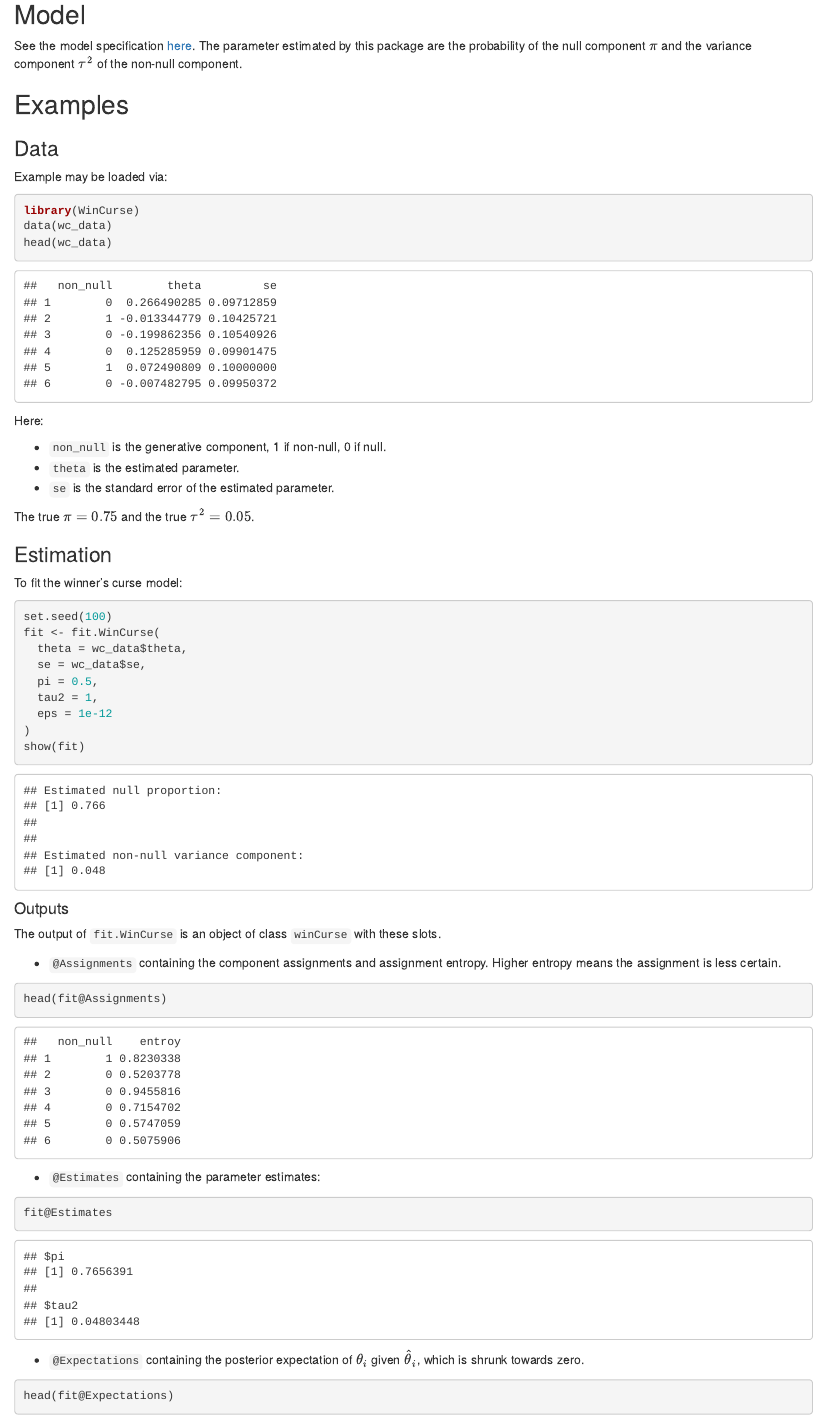
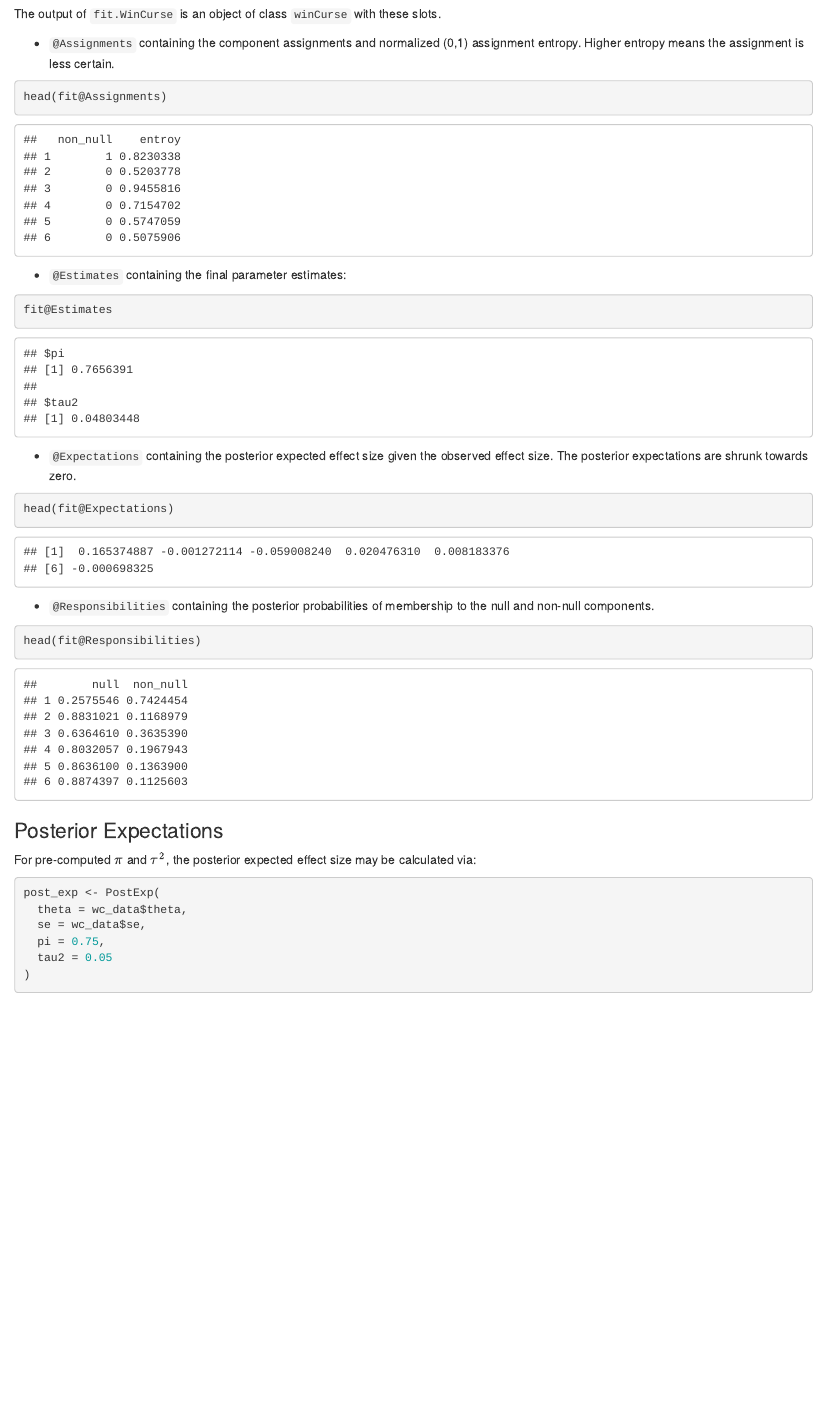
Before and after one commit to zrmacc/WinCurse, an R Markdown document (README.Rmd): the page in a window 1100 px wide, from 450 px down before the commit and from 1500 px down after it. The pictures show the output file README.html that the author committed with the source, opened offline.

Commit message:
Added PostExp

````diff
--- a/README.Rmd
+++ b/README.Rmd
@@ -27,7 +27,7 @@ devtools::install_github(repo = 'zrmacc/WinCurse')
 ```
 
 ## Model
-See the model specification [here](https://github.com/zrmacc/WinCurse/blob/master/vignettes/Model.pdf). The parameter estimated by this package are the probability of the null component $\pi$ and the variance component $\tau^{2}$ of the non-null component.
+See the model specification [here](https://github.com/zrmacc/WinCurse/blob/master/vignettes/Model.pdf). The parameters estimated by this package are the probability of membership to the null component $\pi$ and the variance component $\tau^{2}$ of the non-null component.
 
 ## Examples
 
@@ -68,25 +68,36 @@ show(fit)
 
 The output of `fit.WinCurse` is an object of class `winCurse` with these slots.
 
-* `@Assignments` containing the component assignments and assignment entropy. Higher entropy means the assignment is less certain.
+* `@Assignments` containing the component assignments and normalized (0,1) assignment entropy. Higher entropy means the assignment is less certain.
 
 ```{r}
 head(fit@Assignments)
 ```
 
-* `@Estimates` containing the parameter estimates:
+* `@Estimates` containing the final parameter estimates:
 
 ```{r}
 fit@Estimates
 ```
 
-* `@Expectations` containing the posterior expectation of $\theta_{i}$ given $\hat{\theta}_{i}$, which is shrunk towards zero.
+* `@Expectations` containing the posterior expected effect size given the observed effect size. The posterior expectations are shrunk towards zero.
 
 ```{r}
 head(fit@Expectations)
 ```
-* `@Responsibilities` containing the posterior membership probabilities to the null and non-null components.
+* `@Responsibilities` containing the posterior probabilities of membership to the null and non-null components.
 
 ```{r}
 head(fit@Responsibilities)
 ```
+
+### Posterior Expectations
+For pre-computed $\pi$ and $\tau^{2}$, the posterior expected effect size may be calculated via:
+```{r}
+post_exp <- PostExp(
+  theta = wc_data$theta,
+  se = wc_data$se,
+  pi = 0.75,
+  tau2 = 0.05
+)
+```
````
Also changed, not shown: R/Estimation.R (+48 -1 lines), README.html, README.md, 7 other files.
